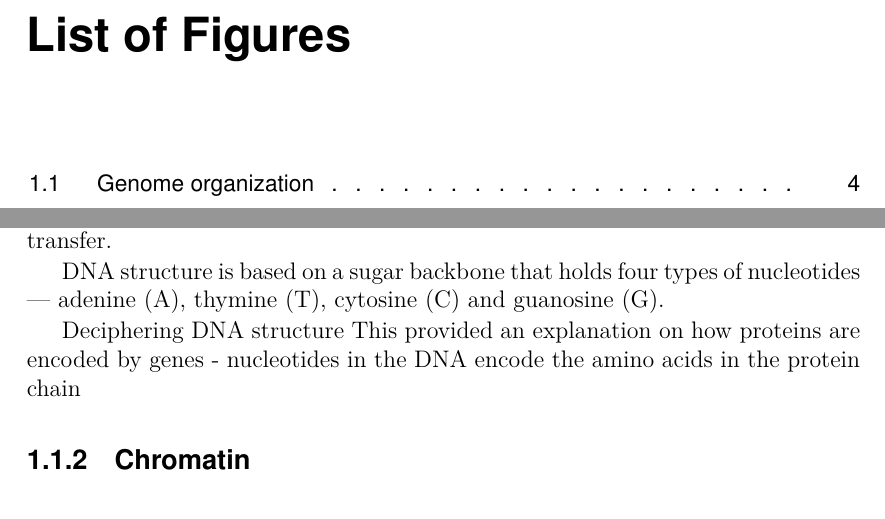
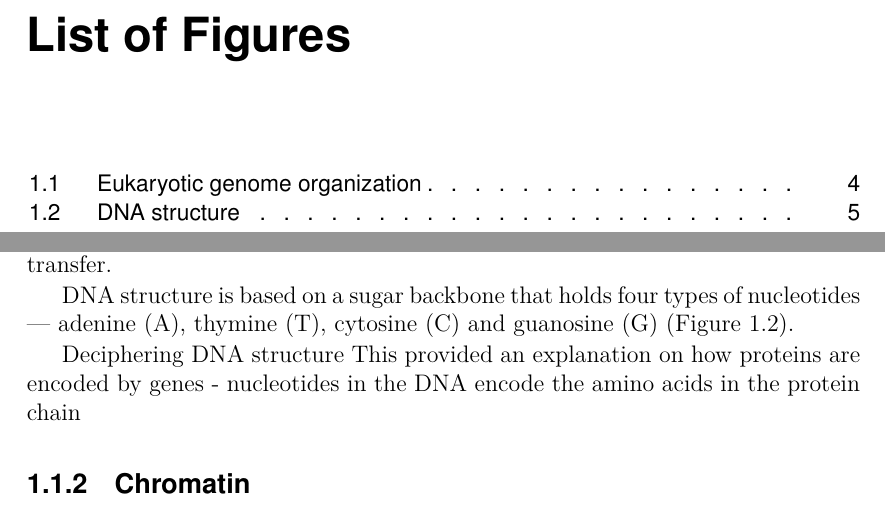
Before and after one commit to ievarau/phd_thesis, a LaTeX thesis (uiophdthesis-main.tex, which reads parts/introduction/background.tex): two parts of pages 9 and 19 of 69, joined at a grey line, cut so that both start at the same text. Compiled offline with pdfLaTeX.

Commit message:
Added DNA figure

```diff
--- a/parts/introduction/background.tex
+++ b/parts/introduction/background.tex
@@ -16,5 +16,5 @@ In Eukaryotes hereditary information is stored as DNA in the cell nucleus. Genom
 
     The existence of DNA was discovered in 1869 by Friedrich Miescher when he found a new substance inside the nuclei of the human white blood cells that did not have the same properties as proteins or lipids \cite{pray2008discovery,dahm2008discovering}. Interestingly, this is not the discovery related to DNA that is most remembered. In 1953 contributions of Rosalind Franklin, James Watson and Francis Crick led to a publication of resolved DNA molecule structure and is often considered to be the beginning of molecular biology \cite{watson1953molecular}. This is a fundamental moment in science history as it allowed to explain the possible mechanism of DNA replication, thus information multiplication and transfer.
 
-    DNA structure is based on a sugar backbone that holds four types of nucleotides --- \ac{A}, \ac{T}, \ac{C} and \ac{G}.
+    DNA structure is based on a sugar backbone that holds four types of nucleotides --- \ac{A}, \ac{T}, \ac{C} and \ac{G} ({Figure \ref{dna_structure}}).
 
@@ -21,3 +25,5 @@ In Eukaryotes hereditary information is stored as DNA in the cell nucleus. Genom
+        \label{dna_structure}
+    \end{figure}
 
 
     Deciphering DNA structure
```
Also changed, not shown: figures/dna/dna_structure_latest.svg, parts/introduction/background.tex (6 more changed lines), 1 other file.
